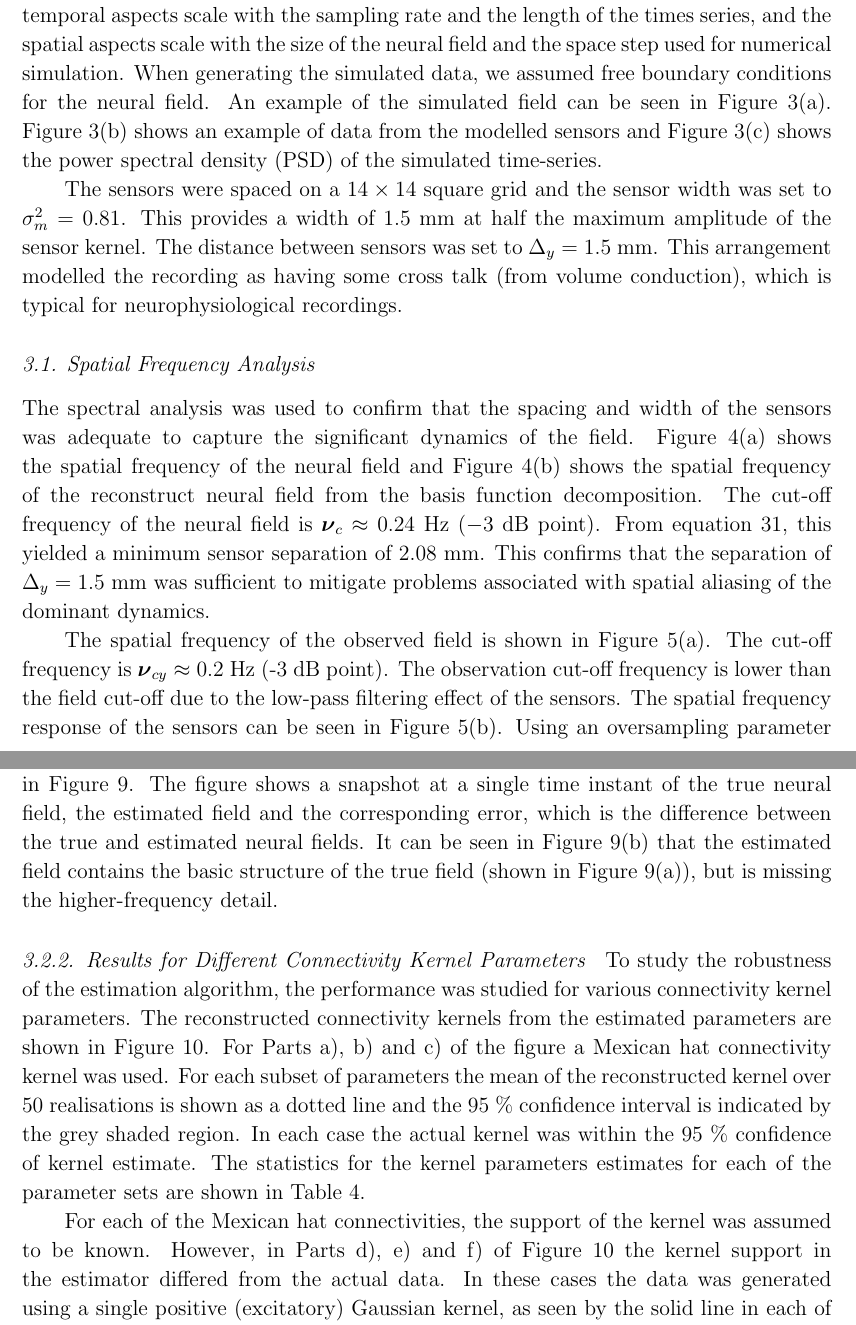
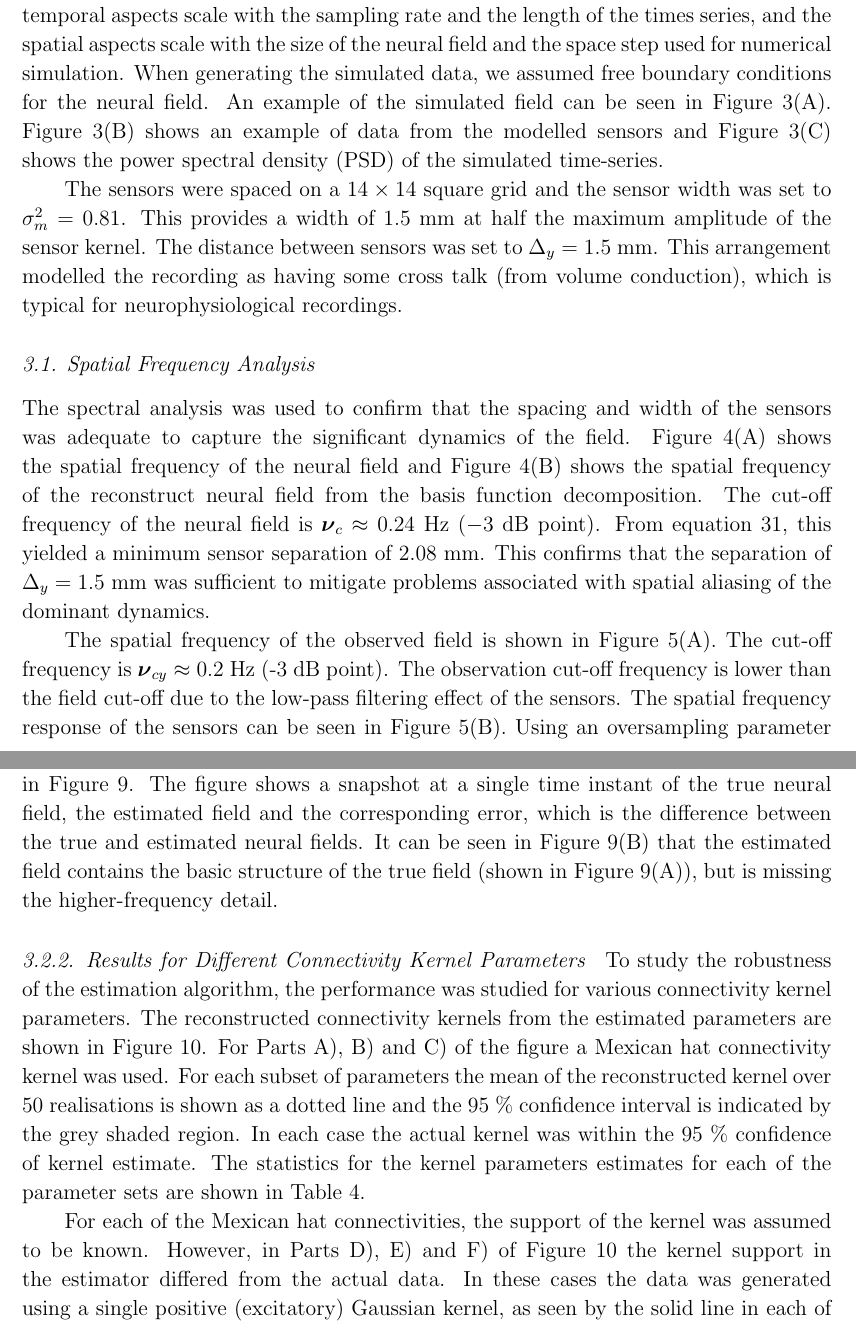
Before and after one commit to mikedewar/BrainIDE, a LaTeX paper (ltx/first_order_framework/LaTeX_Manuscript.tex): two parts of pages 12 and 14 of 30, joined at a grey line, cut so that both start at the same text. Compiled offline with pdfLaTeX.

Commit message:
changed the figure and references in the text

```diff
--- a/ltx/first_order_framework/LaTeX_Manuscript.tex
+++ b/ltx/first_order_framework/LaTeX_Manuscript.tex
@@ -385,12 +385,12 @@ Following this, the LS parameter estimates, $ \hat{\mathcal{W}}$, are
 \end{equation}
 
 % Results and Discussion can be combined.
-\section{Results}\label{ResultsSection} In this section, we provide demonstrations of the estimation procedure using the new methods that are described above. The full neural field model was used to generate the data for state and parameter estimation. All parameters for the model are given in Table~\ref{tab:Parameters}, unless otherwise explicitly stated for particular experiments. Note, the parameters for the spatial and temporal aspects of the model can be considered arbitrary when demonstrating the estimation methodology. This is due to the fact that the temporal aspects scale with the sampling rate and the length of the times series, and the spatial aspects scale with the size of the neural field and the space step used for numerical simulation. When generating the simulated data, we assumed free boundary conditions for the neural field. An example of the simulated field can be seen in Figure~\ref{fig:Figure3}(a). Figure~\ref{fig:Figure3}(b) shows an example of data from the modelled sensors and Figure~\ref{fig:Figure3}(c) shows the power spectral density (PSD) of the simulated time-series. %The PSD shows the typical $1/f^2$ characteristics of intracranial EEG.
+\section{Results}\label{ResultsSection} In this section, we provide demonstrations of the estimation procedure using the new methods that are described above. The full neural field model was used to generate the data for state and parameter estimation. All parameters for the model are given in Table~\ref{tab:Parameters}, unless otherwise explicitly stated for particular experiments. Note, the parameters for the spatial and temporal aspects of the model can be considered arbitrary when demonstrating the estimation methodology. This is due to the fact that the temporal aspects scale with the sampling rate and the length of the times series, and the spatial aspects scale with the size of the neural field and the space step used for numerical simulation. When generating the simulated data, we assumed free boundary conditions for the neural field. An example of the simulated field can be seen in Figure~\ref{fig:Figure3}(A). Figure~\ref{fig:Figure3}(B) shows an example of data from the modelled sensors and Figure~\ref{fig:Figure3}(C) shows the power spectral density (PSD) of the simulated time-series. %The PSD shows the typical $1/f^2$ characteristics of intracranial EEG.
 
 The sensors were spaced on a $14 \times 14$ square grid and the sensor width was set to $\sigma^2_m = 0.81$. This provides a width of 1.5~mm at half the maximum amplitude of the sensor kernel. The distance between sensors was set to $\Delta_y = 1.5$~mm. This arrangement modelled the recording as having some cross talk (from volume conduction), which is typical for neurophysiological recordings.
 
 \subsection{Spatial Frequency Analysis}
-The spectral analysis was used to confirm that the spacing and width of the sensors was adequate to capture the significant dynamics of the field. Figure~\ref{fig:Figure4}(a) shows the spatial frequency of the neural field and Figure~\ref{fig:Figure4}(b) shows the spatial frequency of the reconstruct neural field from the basis function decomposition. The cut-off frequency of the neural field is $\boldsymbol{\nu}_c \approx 0.24$~Hz ($-3$~dB point). From equation~\ref{eq:MinimumSensorDistance}, this yielded a minimum sensor separation of 2.08~mm. This confirms that the separation of $\Delta_{y} = 1.5$~mm was sufficient to mitigate problems associated with spatial aliasing of the dominant dynamics.
+The spectral analysis was used to confirm that the spacing and width of the sensors was adequate to capture the significant dynamics of the field. Figure~\ref{fig:Figure4}(A) shows the spatial frequency of the neural field and Figure~\ref{fig:Figure4}(B) shows the spatial frequency of the reconstruct neural field from the basis function decomposition. The cut-off frequency of the neural field is $\boldsymbol{\nu}_c \approx 0.24$~Hz ($-3$~dB point). From equation~\ref{eq:MinimumSensorDistance}, this yielded a minimum sensor separation of 2.08~mm. This confirms that the separation of $\Delta_{y} = 1.5$~mm was sufficient to mitigate problems associated with spatial aliasing of the dominant dynamics.
 
-The spatial frequency of the observed field is shown in Figure~\ref{fig:Figure5}(a). The cut-off frequency is $\boldsymbol{\nu}_{cy} \approx 0.2$~Hz (-3~dB point). The observation cut-off frequency is lower than the field cut-off due to the low-pass filtering effect of the sensors. The spatial frequency response of the sensors can be seen in Figure~\ref{fig:Figure5}(b). Using an oversampling parameter of $\rho_{\phi}=1$, the minimum distance between the field basis functions was calculated to be 2.5~mm to satisfy Shannon's sampling criterion (from equation~\ref{eq:BasisFunctionSeparation}). The distance between basis functions was set to $\Delta_{\phi}=2.5$~mm, which is sufficient to capture the significant dynamics according to these criteria.
+The spatial frequency of the observed field is shown in Figure~\ref{fig:Figure5}(A). The cut-off frequency is $\boldsymbol{\nu}_{cy} \approx 0.2$~Hz (-3~dB point). The observation cut-off frequency is lower than the field cut-off due to the low-pass filtering effect of the sensors. The spatial frequency response of the sensors can be seen in Figure~\ref{fig:Figure5}(B). Using an oversampling parameter of $\rho_{\phi}=1$, the minimum distance between the field basis functions was calculated to be 2.5~mm to satisfy Shannon's sampling criterion (from equation~\ref{eq:BasisFunctionSeparation}). The distance between basis functions was set to $\Delta_{\phi}=2.5$~mm, which is sufficient to capture the significant dynamics according to these criteria.
 
@@ -405,13 +405,13 @@ A Monte Carlo approach was employed where 150 realisations of the data were gene
 
 Histograms of the parameter estimates obtained over the 150 realisations are shown in Figure~\ref{fig:Figure7}. The actual parameter values, the mean estimates, corresponding standard deviations and biases are given with the results from the next Section in Table~\ref{tab:MexicanHatKernelResults}. The biases show the percentage differences between the actual values and the mean parameter estimates. The mean estimates are in good agreement with the actual values of the connectivity kernel parameters, however the time constant parameter, $\xi$, is outside the estimate distribution (with bias of 2.78\%), with a small variance in parameter estimates.
 
-The accuracy of the state estimates was evaluated by comparing the field reconstruction to the true field using the mean (over iterations) of the root mean square error (MRMSE) over space. The MRMSE of the field estimates over time for 150 realisations is shown in Figure~\ref{fig:Figure9}, with the $95~\%$ confidence interval. At each time point, the error is consistently around 0.5~mV, which is approximately 7.1~\% of the field voltage range \dean{([-3.29,3.77]~mV)}. The error in the reconstructed field is mostly due to the loss of high spatial frequency information from the basis function decomposition as illustrated in Figure~\ref{fig:Figure10}. The figure shows a snapshot at a single time instant of the true neural field, the estimated field and the corresponding error, which is the difference between the true and estimated neural fields. It can be seen in Figure~\ref{fig:Figure10}(b) that the estimated field contains the basic structure of the true field (shown in Figure~\ref{fig:Figure10}(a)), but is missing the higher-frequency detail.
+The accuracy of the state estimates was evaluated by comparing the field reconstruction to the true field using the mean (over iterations) of the root mean square error (MRMSE) over space. The MRMSE of the field estimates over time for 150 realisations is shown in Figure~\ref{fig:Figure9}, with the $95~\%$ confidence interval. At each time point, the error is consistently around 0.5~mV, which is approximately 7.1~\% of the field voltage range \dean{([-3.29,3.77]~mV)}. The error in the reconstructed field is mostly due to the loss of high spatial frequency information from the basis function decomposition as illustrated in Figure~\ref{fig:Figure10}. The figure shows a snapshot at a single time instant of the true neural field, the estimated field and the corresponding error, which is the difference between the true and estimated neural fields. It can be seen in Figure~\ref{fig:Figure10}(B) that the estimated field contains the basic structure of the true field (shown in Figure~\ref{fig:Figure10}(A)), but is missing the higher-frequency detail.
 
 \subsubsection{Results for Different Connectivity Kernel Parameters}
 
-To study the robustness of the estimation algorithm, the performance was studied for various connectivity kernel parameters. The reconstructed connectivity kernels from the estimated parameters are shown in Figure~\ref{fig:Figure8}. For Parts a), b) and c) of the figure a Mexican hat connectivity kernel was used. For each subset of parameters the mean of the reconstructed kernel over 50 realisations is shown as a dotted line and the 95~\% confidence interval is indicated by the grey shaded region. In each case the actual kernel was within the 95~\% confidence of kernel estimate. The statistics for the kernel parameters estimates for each of the parameter sets are shown in Table~\ref{tab:MexicanHatKernelResults}.
+To study the robustness of the estimation algorithm, the performance was studied for various connectivity kernel parameters. The reconstructed connectivity kernels from the estimated parameters are shown in Figure~\ref{fig:Figure8}. For Parts A), B) and C) of the figure a Mexican hat connectivity kernel was used. For each subset of parameters the mean of the reconstructed kernel over 50 realisations is shown as a dotted line and the 95~\% confidence interval is indicated by the grey shaded region. In each case the actual kernel was within the 95~\% confidence of kernel estimate. The statistics for the kernel parameters estimates for each of the parameter sets are shown in Table~\ref{tab:MexicanHatKernelResults}.
 
-For each of the Mexican hat connectivities, the support of the kernel was assumed to be known. However, in Parts d), e) and f) of Figure~\ref{fig:Figure8} the kernel support in the estimator differed from the actual data. In these cases the data was generated using a single positive (excitatory) Gaussian kernel, as seen by the solid line in each of the subplots of the figure. The estimation algorithm was constructed allowing for the Mexican hat connectivity of the previous examples. Each plot shows that the actual kernel lies within the confidence intervals of the reconstructed estimates, for the majority of the kernel space until the amplitude is relatively low. Table~\ref{tab:GaussianKernelResults} shows the statistics of the parameter estimates. Importantly, although the reconstructed kernel estimate is in good accord with the actual kernel, the individual kernel basis function weights are not in agreement with the actual parameters. This result demonstrates that unless the support of the kernel basis functions are precisely known, the exact meaning of the parameters in isolation is not clear and the net reconstructed kernel should be considered in a practical setting.
+For each of the Mexican hat connectivities, the support of the kernel was assumed to be known. However, in Parts D), E) and F) of Figure~\ref{fig:Figure8} the kernel support in the estimator differed from the actual data. In these cases the data was generated using a single positive (excitatory) Gaussian kernel, as seen by the solid line in each of the subplots of the figure. The estimation algorithm was constructed allowing for the Mexican hat connectivity of the previous examples. Each plot shows that the actual kernel lies within the confidence intervals of the reconstructed estimates, for the majority of the kernel space until the amplitude is relatively low. Table~\ref{tab:GaussianKernelResults} shows the statistics of the parameter estimates. Importantly, although the reconstructed kernel estimate is in good accord with the actual kernel, the individual kernel basis function weights are not in agreement with the actual parameters. This result demonstrates that unless the support of the kernel basis functions are precisely known, the exact meaning of the parameters in isolation is not clear and the net reconstructed kernel should be considered in a practical setting.
 
 \subsubsection{Results for Varying the Parameters of the Sigmoidal Activation Function}
 
```
Also changed, not shown: ltx/first_order_framework/Graph/pdf/Figure10.pdf, ltx/first_order_framework/Graph/pdf/Figure3.pdf, ltx/first_order_framework/Graph/pdf/Figure4.pdf, ltx/first_order_framework/Graph/pdf/Figure5.pdf, ltx/first_order_framework/Graph/pdf/Figure7.pdf, ltx/first_order_framework/Graph/pdf/Figure8_1.pdf, ltx/first_order_framework/LaTeX_Manuscript.tex (10 more changed lines).
